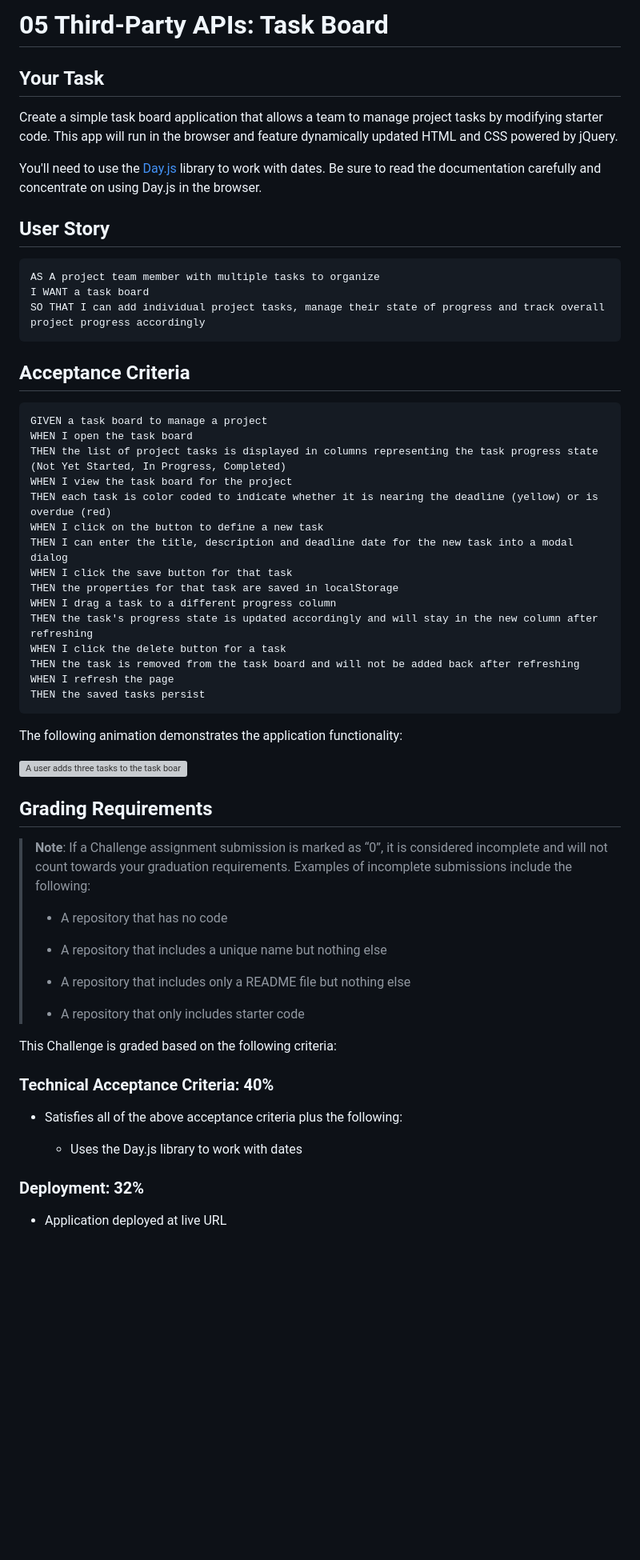
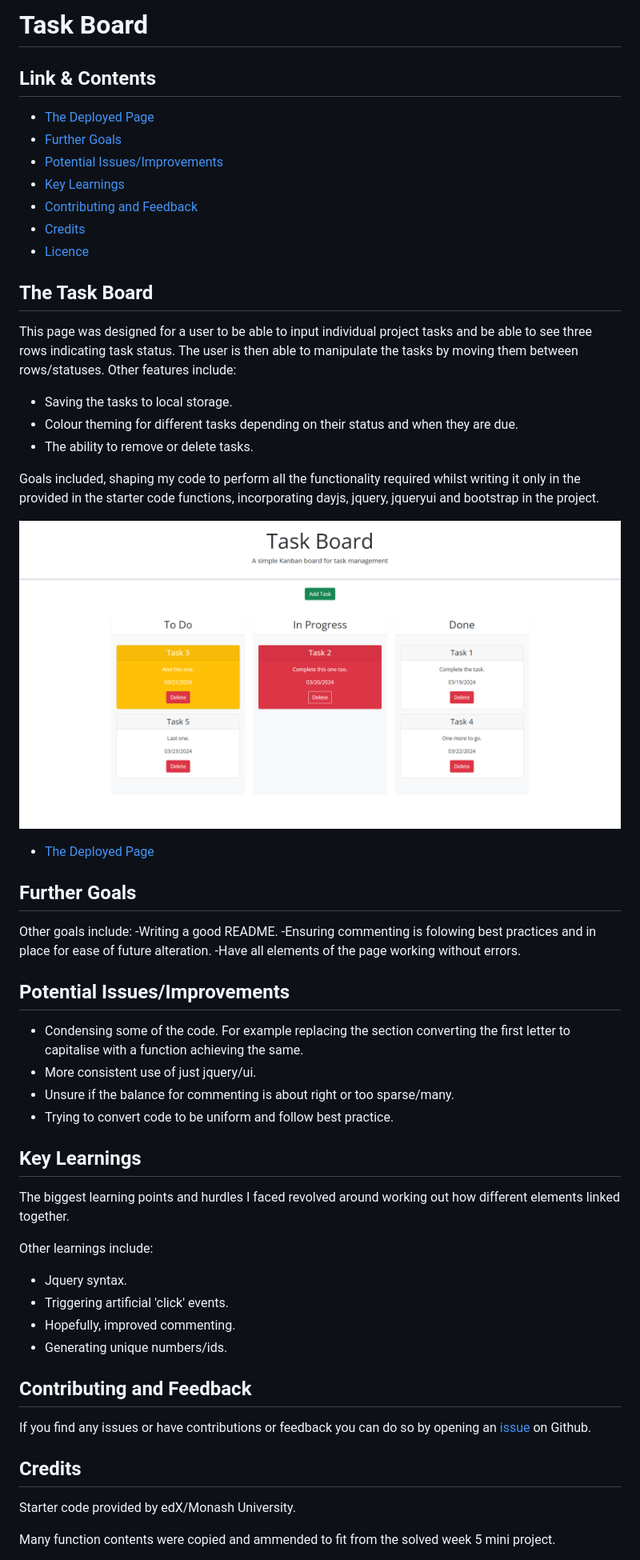
Before and after one commit to Jiske-N/task-board, a Markdown page: README.md, the part around the change printed below. Shown: that part at 80% size. GitHub-like rendering; pictures changed too: assets/images/task-board-screenshot.png (added); blank space fills up the shorter version; grey boxes are pictures that could not be loaded.

Commit message:
wrote/updated the README

````diff
--- a/README.md
+++ b/README.md
@@ -1,64 +1,57 @@
-# 05 Third-Party APIs: Task Board
+# Task Board
 
-## Your Task
+## Link & Contents
+- [The Deployed Page](https://jiske-n.github.io/task-board/)
+- [Further Goals](#further-goals)
+- [Potential Issues/Improvements](#potential-issuesimprovements)
+- [Key Learnings](#key-learnings)
+- [Contributing and Feedback](#contributing-and-feedback)
+- [Credits](#credits)
+- [Licence](#licence)
 
-Create a simple task board application that allows a team to manage project tasks by modifying starter code. This app will run in the browser and feature dynamically updated HTML and CSS powered by jQuery.
+## The Task Board
 
-You'll need to use the [Day.js](https://day.js.org/en/) library to work with dates. Be sure to read the documentation carefully and concentrate on using Day.js in the browser.
+This page was designed for a user to be able to input individual project tasks and be able to see three rows indicating task status. The user is then able to manipulate the tasks by moving them between rows/statuses. Other features include:
+- Saving the tasks to local storage.
+- Colour theming for different tasks depending on their status and when they are due.
+- The ability to remove or delete tasks.
 
-## User Story
+Goals included, shaping my code to perform all the functionality required whilst writing it only in the provided in the starter code functions, incorporating dayjs, jquery, jqueryui and bootstrap in the project.
 
-```md
-AS A project team member with multiple tasks to organize
-I WANT a task board
-SO THAT I can add individual project tasks, manage their state of progress and track overall project progress accordingly
-```
+![Picture of the Task Board](./assets/images/task-board-screenshot.png)
+- [The Deployed Page](https://jiske-n.github.io/task-board/)
 
-## Acceptance Criteria
+## Further Goals
 
-```md
-GIVEN a task board to manage a project
-WHEN I open the task board
-THEN the list of project tasks is displayed in columns representing the task progress state (Not Yet Started, In Progress, Completed)
-WHEN I view the task board for the project
-THEN each task is color coded to indicate whether it is nearing the deadline (yellow) or is overdue (red)
-WHEN I click on the button to define a new task
-THEN I can enter the title, description and deadline date for the new task into a modal dialog
-WHEN I click the save button for that task
-THEN the properties for that task are saved in localStorage
-WHEN I drag a task to a different progress column
-THEN the task's progress state is updated accordingly and will stay in the new column after refreshing
-WHEN I click the delete button for a task
-THEN the task is removed from the task board and will not be added back after refreshing
-WHEN I refresh the page
-THEN the saved tasks persist
-```
+Other goals include:
+-Writing a good README.
+-Ensuring commenting is folowing best practices and in place for ease of future alteration.
+-Have all elements of the page working without errors.
 
-The following animation demonstrates the application functionality:
+## Potential Issues/Improvements
 
-![A user adds three tasks to the task board and changes the state of two of them to in progress and then completion. The user then deletes the two cards in the done column.](./Assets/05-third-party-apis-homework-demo.gif)
+- Condensing some of the code. For example replacing the section converting the first letter to capitalise with a function achieving the same.
+- More consistent use of just jquery/ui.
+- Unsure if the balance for commenting is about right or too sparse/many.
+- Trying to convert code to be uniform and follow best practice.
 
-## Grading Requirements
+## Key Learnings
 
-> **Note**: If a Challenge assignment submission is marked as “0”, it is considered incomplete and will not count towards your graduation requirements. Examples of incomplete submissions include the following:
->
-> * A repository that has no code
->
-> * A repository that includes a unique name but nothing else
->
-> * A repository that includes only a README file but nothing else
->
-> * A repository that only includes starter code
+The biggest learning points and hurdles I faced revolved around working out how different elements linked together.
 
-This Challenge is graded based on the following criteria:
+Other learnings include:
+- Jquery syntax.
+- Triggering artificial 'click' events.
+- Hopefully, improved commenting.
+- Generating unique numbers/ids.
 
-### Technical Acceptance Criteria: 40%
+## Contributing and Feedback
 
-* Satisfies all of the above acceptance criteria plus the following:
+If you find any issues or have contributions or feedback you can do so by opening an [issue](https://github.com/Jiske-N/task-board/issues) on Github.
 
-  * Uses the Day.js library to work with dates
+## Credits
 
-### Deployment: 32%
+Starter code provided by edX/Monash University.
 
-* Application deployed at live URL
+Many function contents were copied and ammended to fit from the solved week 5 mini project.
 
````
Also changed, not shown: other parts of README.md (+3 -34 lines), 1 other file.
